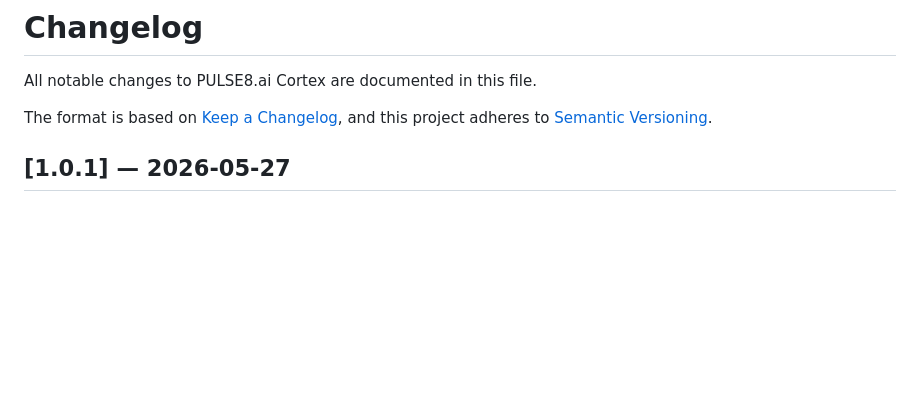
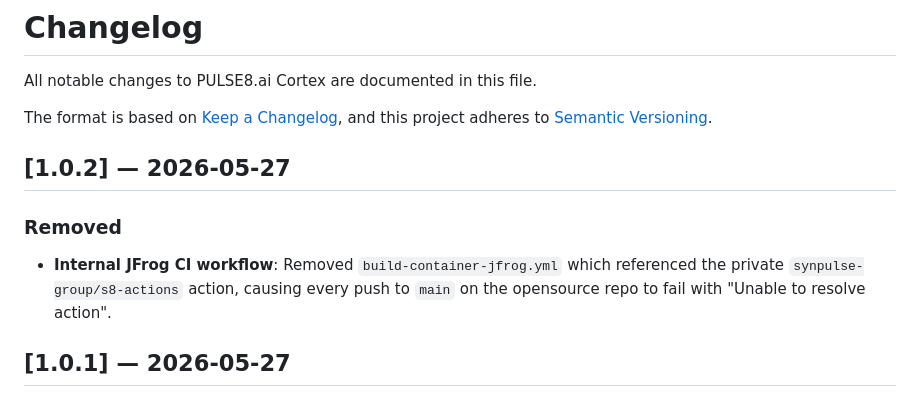
Before and after one commit to synpulse8-opensource/pulse8-ai-cortex-knowledge-vault, a Markdown page: CHANGELOG.md, the part around the change. Rendered like a GitHub page; blank space fills up the shorter version.

Commit message:
update CHANGELOG.md for v1.0.2

```diff
--- a/CHANGELOG.md
+++ b/CHANGELOG.md
@@ -4,6 +4,12 @@ All notable changes to PULSE8.ai Cortex are documented in this file.
 
 The format is based on [Keep a Changelog](https://keepachangelog.com/),
 and this project adheres to [Semantic Versioning](https://semver.org/).
+
+## [1.0.2] — 2026-05-27
+
+### Removed
+
+- **Internal JFrog CI workflow**: Removed `build-container-jfrog.yml` which referenced the private `synpulse-group/s8-actions` action, causing every push to `main` on the opensource repo to fail with "Unable to resolve action".
 
 ## [1.0.1] — 2026-05-27
 
```
